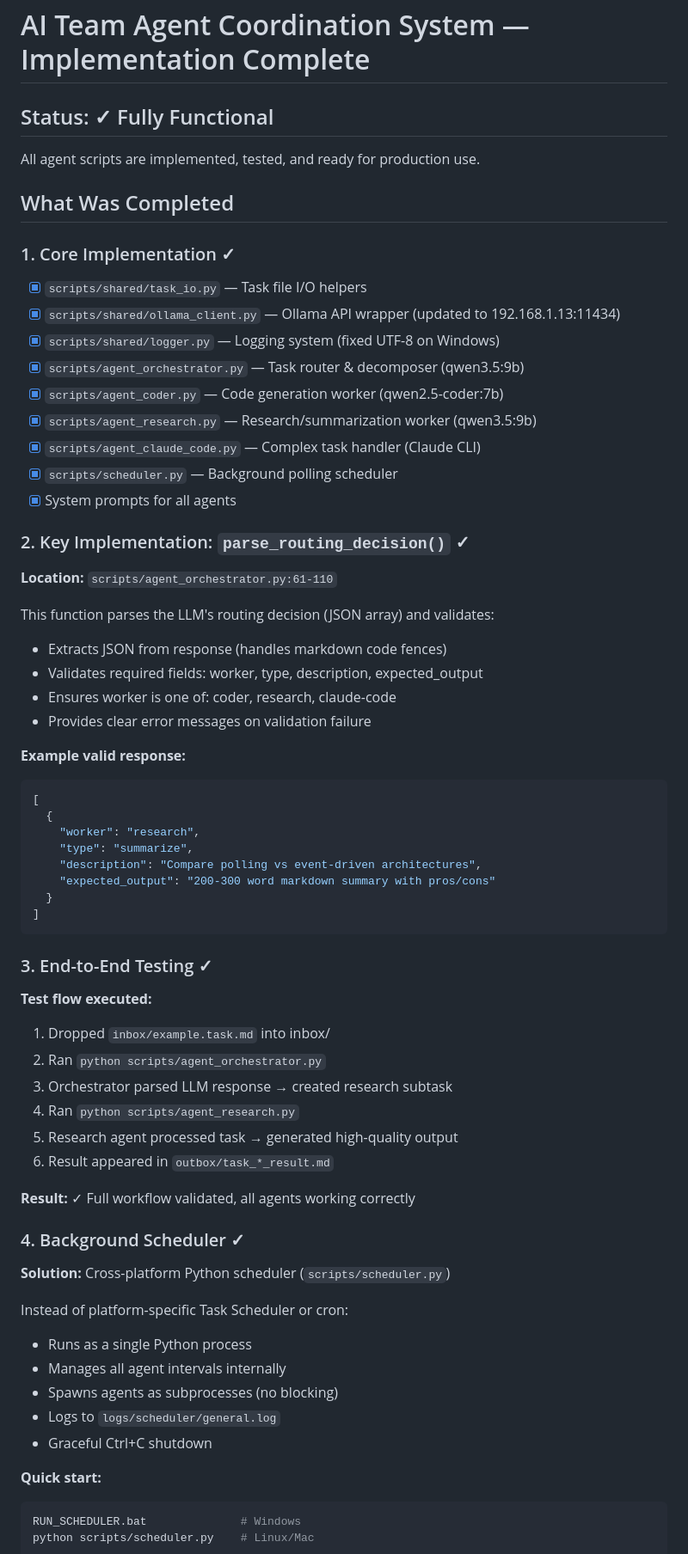
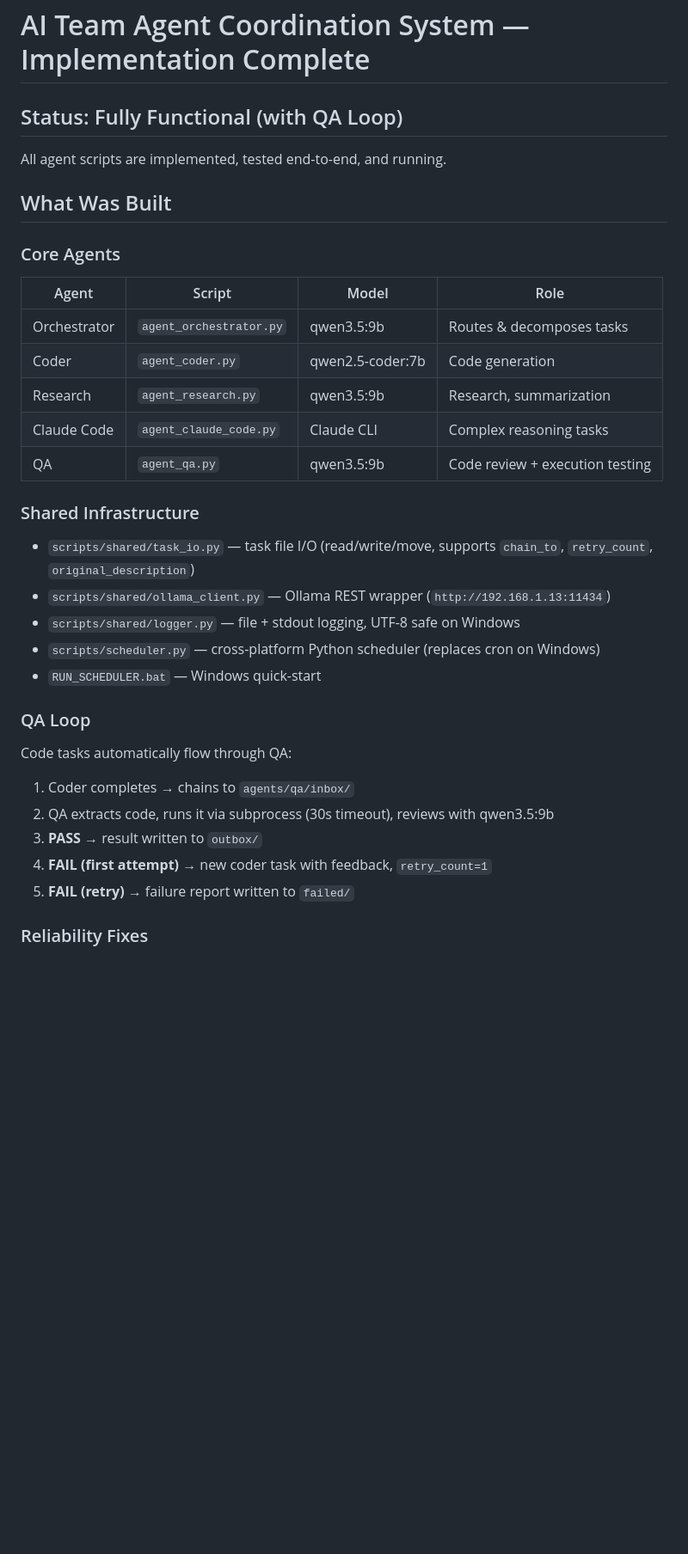
Before and after one commit to juomsantos/semedo-ai, a Markdown page: IMPLEMENTATION_COMPLETE.md, the part around one of its changes. Shown at 86% size. Drawn GitHub-style; blank space fills up the shorter version.

````diff
--- a/IMPLEMENTATION_COMPLETE.md
+++ b/IMPLEMENTATION_COMPLETE.md
@@ -1,70 +1,37 @@
 # AI Team Agent Coordination System — Implementation Complete
 
-## Status: ✓ Fully Functional
+## Status: Fully Functional (with QA Loop)
 
-All agent scripts are implemented, tested, and ready for production use.
+All agent scripts are implemented, tested end-to-end, and running.
 
-## What Was Completed
+## What Was Built
 
-### 1. Core Implementation ✓
-- [x] `scripts/shared/task_io.py` — Task file I/O helpers
-- [x] `scripts/shared/ollama_client.py` — Ollama API wrapper (updated to 192.168.1.13:11434)
-- [x] `scripts/shared/logger.py` — Logging system (fixed UTF-8 on Windows)
-- [x] `scripts/agent_orchestrator.py` — Task router & decomposer (qwen3.5:9b)
-- [x] `scripts/agent_coder.py` — Code generation worker (qwen2.5-coder:7b)
-- [x] `scripts/agent_research.py` — Research/summarization worker (qwen3.5:9b)
-- [x] `scripts/agent_claude_code.py` — Complex task handler (Claude CLI)
-- [x] `scripts/scheduler.py` — Background polling scheduler
-- [x] System prompts for all agents
+### Core Agents
 
-### 2. Key Implementation: `parse_routing_decision()` ✓
+| Agent | Script | Model | Role |
+|---|---|---|---|
+| Orchestrator | `agent_orchestrator.py` | qwen3.5:9b | Routes & decomposes tasks |
+| Coder | `agent_coder.py` | qwen2.5-coder:7b | Code generation |
+| Research | `agent_research.py` | qwen3.5:9b | Research, summarization |
+| Claude Code | `agent_claude_code.py` | Claude CLI | Complex reasoning tasks |
+| QA | `agent_qa.py` | qwen3.5:9b | Code review + execution testing |
 
-**Location:** `scripts/agent_orchestrator.py:61-110`
+### Shared Infrastructure
 
-This function parses the LLM's routing decision (JSON array) and validates:
-- Extracts JSON from response (handles markdown code fences)
-- Validates required fields: worker, type, description, expected_output
-- Ensures worker is one of: coder, research, claude-code
-- Provides clear error messages on validation failure
+- `scripts/shared/task_io.py` — task file I/O (read/write/move, supports `chain_to`, `retry_count`, `original_description`)
+- `scripts/shared/ollama_client.py` — Ollama REST wrapper (`http://192.168.1.13:11434`)
+- `scripts/shared/logger.py` — file + stdout logging, UTF-8 safe on Windows
+- `scripts/scheduler.py` — cross-platform Python scheduler (replaces cron on Windows)
+- `RUN_SCHEDULER.bat` — Windows quick-start
 
-**Example valid response:**
-```json
-[
-  {
-    "worker": "research",
-    "type": "summarize",
-    "description": "Compare polling vs event-driven architectures",
-    "expected_output": "200-300 word markdown summary with pros/cons"
-  }
-]
-```
+### QA Loop
 
-### 3. End-to-End Testing ✓
+Code tasks automatically flow through QA:
+1. Coder completes → chains to `agents/qa/inbox/`
+2. QA extracts code, runs it via subprocess (30s timeout), reviews with qwen3.5:9b
+3. **PASS** → result written to `outbox/`
+4. **FAIL (first attempt)** → new coder task with feedback, `retry_count=1`
+5. **FAIL (retry)** → failure report written to `failed/`
 
-**Test flow executed:**
-1. Dropped `inbox/example.task.md` into inbox/
-2. Ran `python scripts/agent_orchestrator.py`
-3. Orchestrator parsed LLM response → created research subtask
-4. Ran `python scripts/agent_research.py`
-5. Research agent processed task → generated high-quality output
-6. Result appeared in `outbox/task_*_result.md`
+### Reliability Fixes
 
-**Result:** ✓ Full workflow validated, all agents working correctly
-
-### 4. Background Scheduler ✓
-
-**Solution:** Cross-platform Python scheduler (`scripts/scheduler.py`)
-
-Instead of platform-specific Task Scheduler or cron:
-- Runs as a single Python process
-- Manages all agent intervals internally
-- Spawns agents as subprocesses (no blocking)
-- Logs to `logs/scheduler/general.log`
-- Graceful Ctrl+C shutdown
-
-**Quick start:**
-```bash
-RUN_SCHEDULER.bat              # Windows
-python scripts/scheduler.py    # Linux/Mac
-```
-
````
Also changed, not shown: other parts of IMPLEMENTATION_COMPLETE.md (+37 -136 lines), ARCHITECTURE.md (+93 -49 lines).
